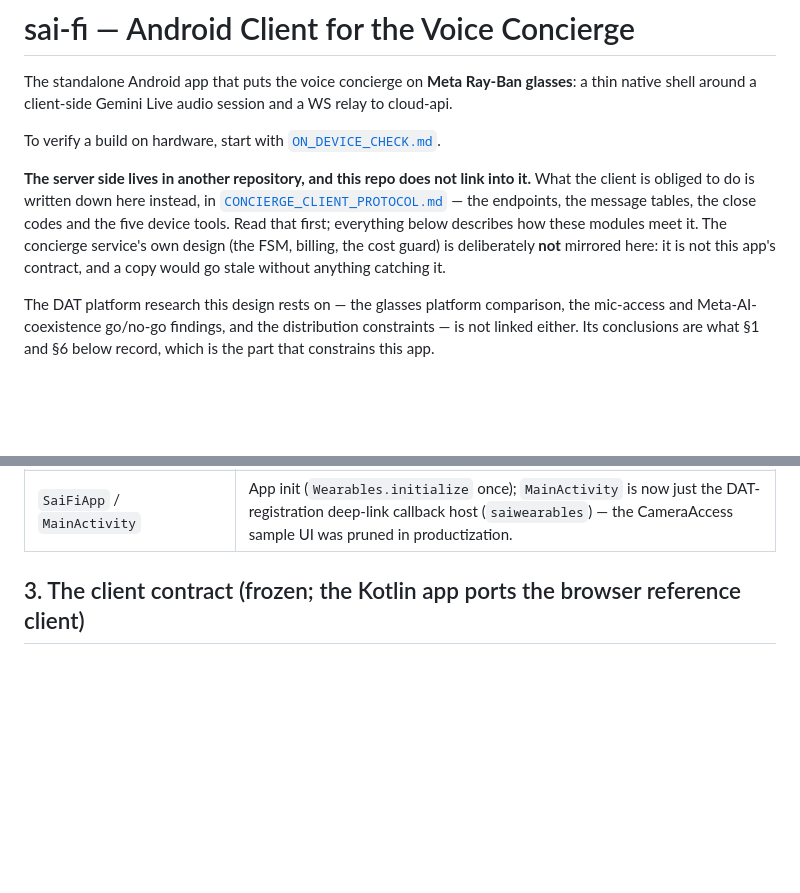
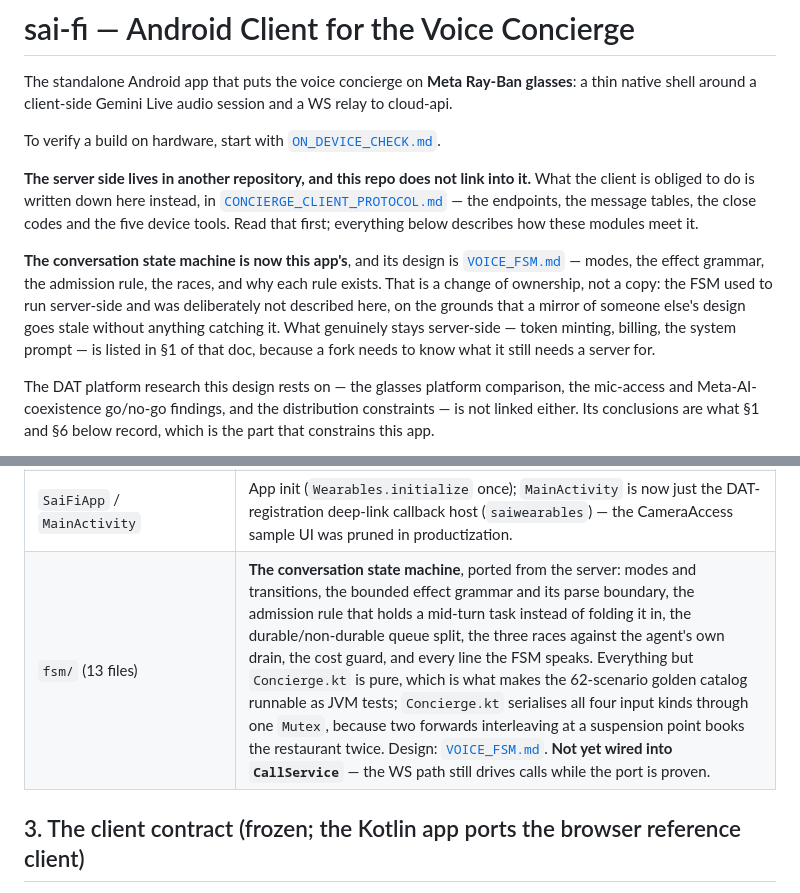
Before and after one commit to simular-ai/sai-fi, a Markdown page: docs/SAI_GLASSES_APP.md, 2 parts joined by grey strips. Rendered like a GitHub page; blank space fills up the shorter version.

```diff
--- a/docs/SAI_GLASSES_APP.md
+++ b/docs/SAI_GLASSES_APP.md
@@ -9,8 +9,14 @@ To verify a build on hardware, start with [`ON_DEVICE_CHECK.md`](ON_DEVICE_CHECK
 is obliged to do is written down here instead, in
 [`CONCIERGE_CLIENT_PROTOCOL.md`](CONCIERGE_CLIENT_PROTOCOL.md) — the endpoints, the message tables, the
 close codes and the five device tools. Read that first; everything below describes how these modules
-meet it. The concierge service's own design (the FSM, billing, the cost guard) is deliberately **not**
-mirrored here: it is not this app's contract, and a copy would go stale without anything catching it.
+meet it.
+
+**The conversation state machine is now this app's**, and its design is
+[`VOICE_FSM.md`](VOICE_FSM.md) — modes, the effect grammar, the admission rule, the races, and why
+each rule exists. That is a change of ownership, not a copy: the FSM used to run server-side and was
+deliberately not described here, on the grounds that a mirror of someone else's design goes stale
+without anything catching it. What genuinely stays server-side — token minting, billing, the system
+prompt — is listed in §1 of that doc, because a fork needs to know what it still needs a server for.
 
 The DAT platform research this design rests on — the glasses platform comparison, the mic-access and
 Meta-AI-coexistence go/no-go findings, and the distribution constraints — is not linked either. Its
@@ -81,6 +87,7 @@ execution/trust boundary). They meet only as effects (up) and agent-events/nudge
 | `ActivityLog` / `ConciergeProtocol`  | Kotlin ports of the server's `core/activity-log.ts` and `core/nudges.ts` (`describeAgentEvent` with prompt-injection fencing — port verbatim; drift is caught by the cross-port parity fixtures, §8.1). Feed `getSaiStatus` + the UI activity view.                                                                                                                                                                                                                                                                                                                                                                                                                                                                                                                                    |
 | `GlassesGestureSession`              | DAT `DeviceSession` (no display/camera capability) reacting to the only temple gestures DAT surfaces: tap = mute/unmute Sai, tap-and-hold/doff/fold = end (all just `DeviceSessionState`; no gesture is remappable — see §6 "Glasses gestures").                                                                                                                                                                                                                                                                                                                                                                                                                                                                                                                                       |
 | `SaiFiApp` / `MainActivity`     | App init (`Wearables.initialize` once); `MainActivity` is now just the DAT-registration deep-link callback host (`saiwearables`) — the CameraAccess sample UI was pruned in productization.                                                                                                                                                                                                                                                                                                                                                                                                                                                                                                                                                                                            |
+| `fsm/` (13 files)                    | **The conversation state machine**, ported from the server: modes and transitions, the bounded effect grammar and its parse boundary, the admission rule that holds a mid-turn task instead of folding it in, the durable/non-durable queue split, the three races against the agent's own drain, the cost guard, and every line the FSM speaks. Everything but `Concierge.kt` is pure, which is what makes the 62-scenario golden catalog runnable as JVM tests; `Concierge.kt` serialises all four input kinds through one `Mutex`, because two forwards interleaving at a suspension point books the restaurant twice. Design: [`VOICE_FSM.md`](VOICE_FSM.md). **Not yet wired into `CallService`** — the WS path still drives calls while the port is proven.                        |
 
 ## 3. The client contract (frozen; the Kotlin app ports the browser reference client)
 
```
Also changed, not shown: docs/DIRECTORY.md (+25 -0 lines), docs/VOICE_FSM.md (added, +247 -0 lines).
